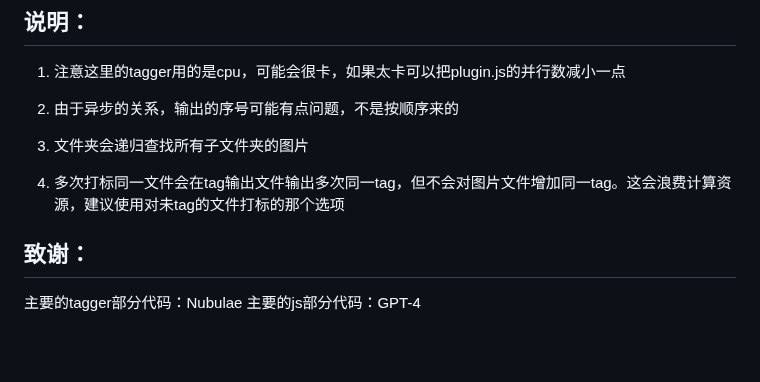
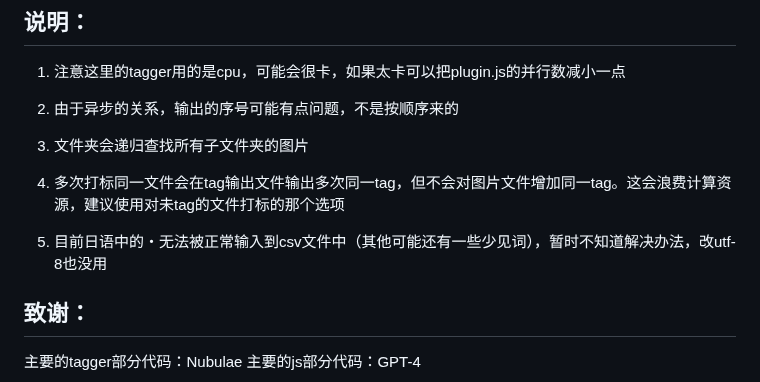
Before and after one commit to SNamiris/TaggerforEagle, a Markdown page: readme.md, the part around the change. Rendered like a GitHub page; blank space fills up the shorter version.

```diff
--- a/readme.md
+++ b/readme.md
@@ -50,7 +50,7 @@ git clone https://huggingface.co/SmilingWolf/wd-v1-4-swinv2-tagger-v2/
 
 4. 多次打标同一文件会在tag输出文件输出多次同一tag，但不会对图片文件增加同一tag。这会浪费计算资源，建议使用对未tag的文件打标的那个选项
 
-
+5. 目前日语中的・无法被正常输入到csv文件中（其他可能还有一些少见词），暂时不知道解决办法，改utf-8也没用
 
 ## 致谢：
 主要的tagger部分代码：Nubulae
```
